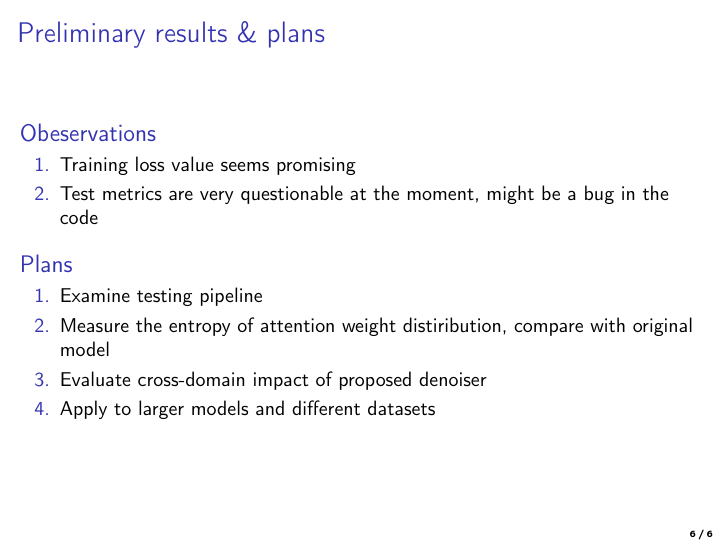
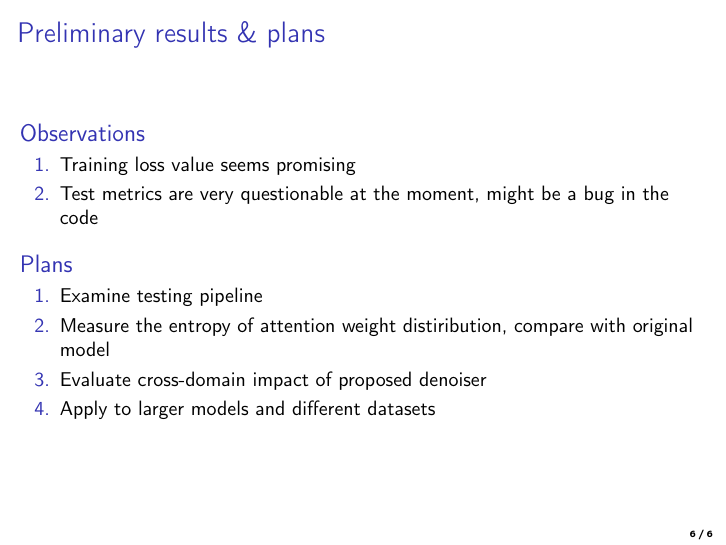
Before and after one commit to Wayfarer123/LowRankAttentionDenoising, LaTeX slides (slides/Low_rank_attention_denoising.tex): page 6 of 6. Compiled offline with pdfLaTeX.

Commit message:
little fix

```diff
--- a/slides/Low_rank_attention_denoising.tex
+++ b/slides/Low_rank_attention_denoising.tex
@@ -135,7 +135,7 @@
 
 \begin{frame}
     \frametitle{Preliminary results \& plans}
-    \begin{block}{Obeservations}
+    \begin{block}{Observations}
         \begin{enumerate}
             \item Training loss value seems promising
             \item Test metrics are very questionable at the moment, might be a bug in the code
```
Also changed, not shown: slides/Low_rank_attention_denoising.pdf.
